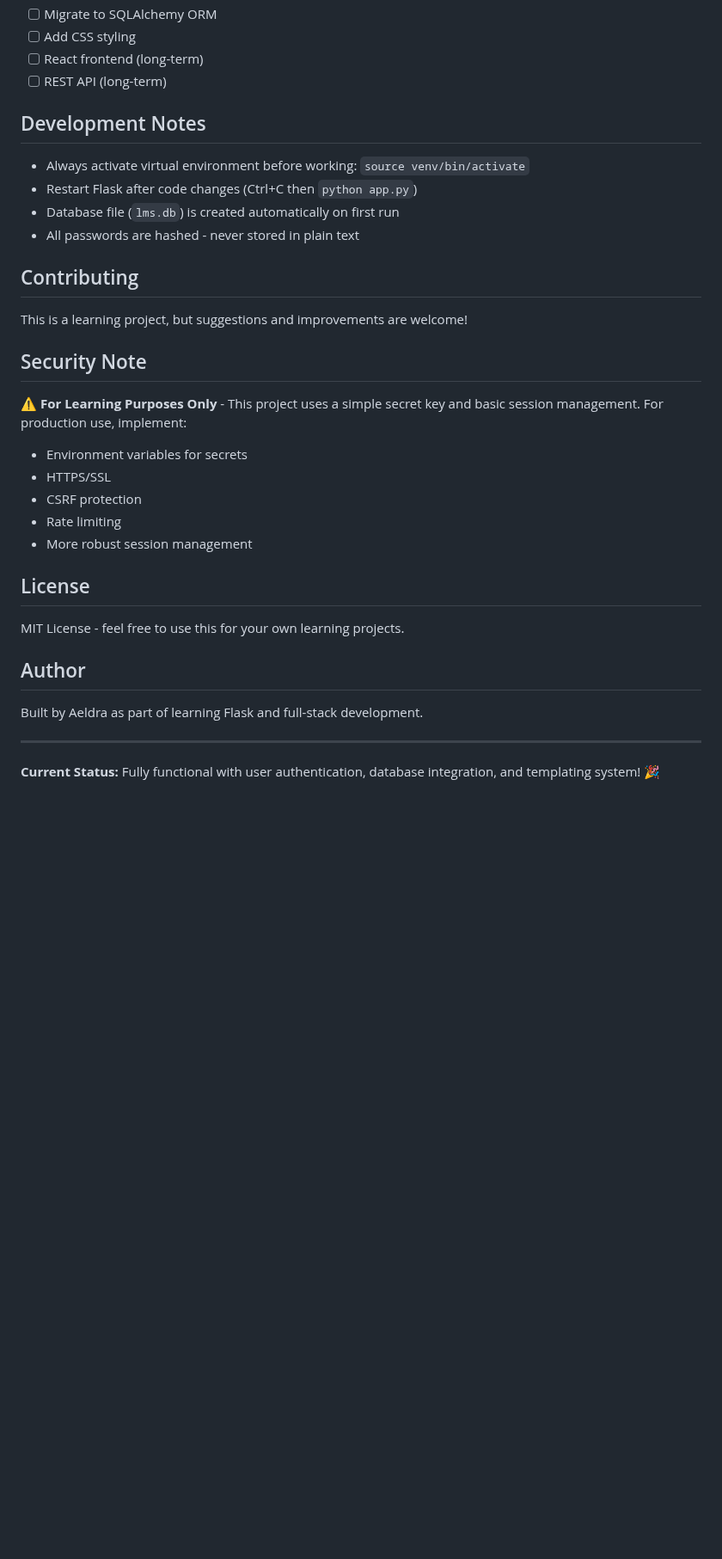
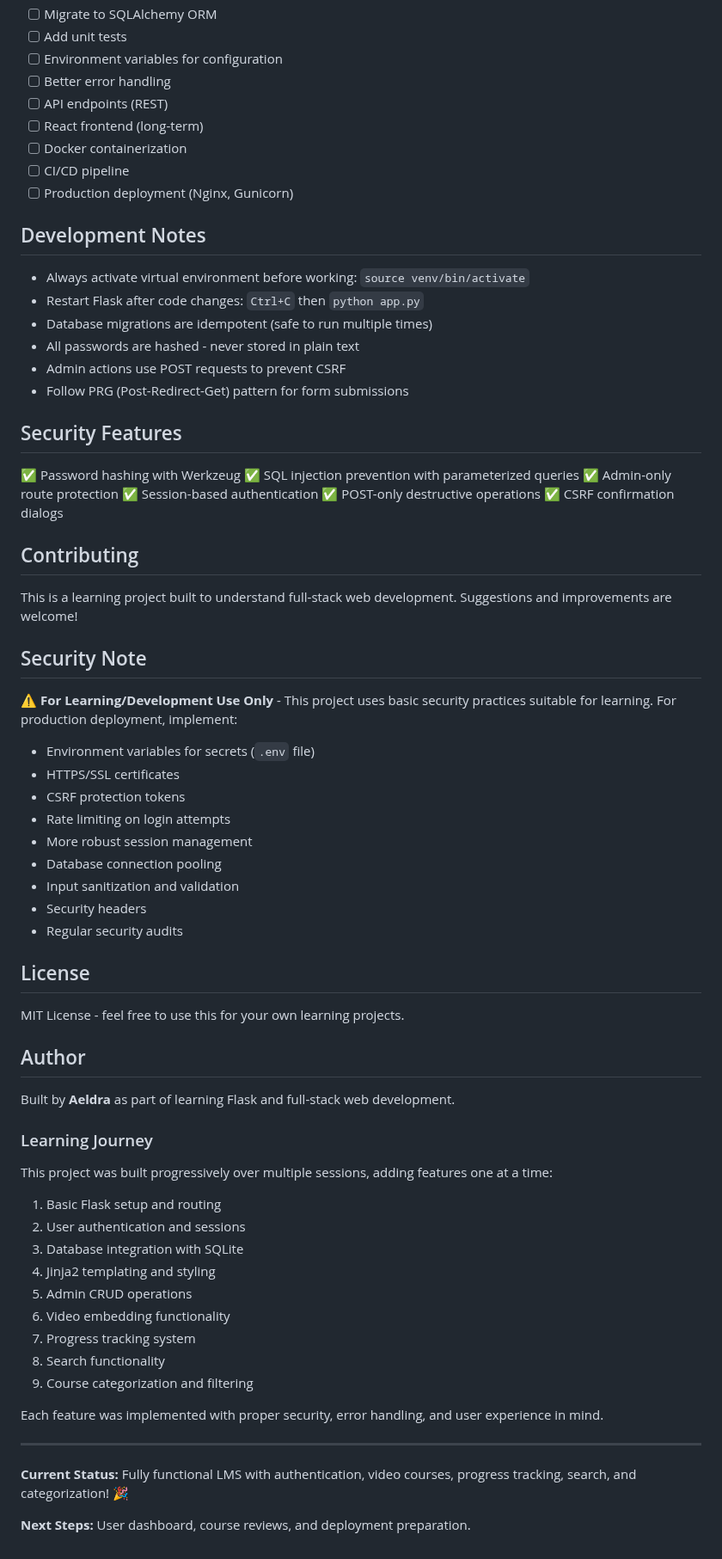
Before and after one commit to Justine-Njuguna/Flask_For_LMS, a Markdown page: README.md, the part around one of its changes. Shown at 86% size. Drawn GitHub-style; blank space fills up the shorter version.

```diff
--- a/README.md
+++ b/README.md
@@ -138,27 +216,47 @@ Or create a new account using the registration page!
 - [ ] Migrate to SQLAlchemy ORM
-- [ ] Add CSS styling
+- [ ] Add unit tests
+- [ ] Environment variables for configuration
+- [ ] Better error handling
+- [ ] API endpoints (REST)
 - [ ] React frontend (long-term)
-- [ ] REST API (long-term)
+- [ ] Docker containerization
+- [ ] CI/CD pipeline
+- [ ] Production deployment (Nginx, Gunicorn)
 
 ## Development Notes
 
 - Always activate virtual environment before working: `source venv/bin/activate`
-- Restart Flask after code changes (Ctrl+C then `python app.py`)
-- Database file (`lms.db`) is created automatically on first run
+- Restart Flask after code changes: `Ctrl+C` then `python app.py`
+- Database migrations are idempotent (safe to run multiple times)
 - All passwords are hashed - never stored in plain text
+- Admin actions use POST requests to prevent CSRF
+- Follow PRG (Post-Redirect-Get) pattern for form submissions
+
+## Security Features
+
+✅ Password hashing with Werkzeug
+✅ SQL injection prevention with parameterized queries
+✅ Admin-only route protection
+✅ Session-based authentication
+✅ POST-only destructive operations
+✅ CSRF confirmation dialogs
 
 ## Contributing
 
-This is a learning project, but suggestions and improvements are welcome!
+This is a learning project built to understand full-stack web development. Suggestions and improvements are welcome!
 
 ## Security Note
 
-⚠️ **For Learning Purposes Only** - This project uses a simple secret key and basic session management. For production use, implement:
-- Environment variables for secrets
-- HTTPS/SSL
-- CSRF protection
-- Rate limiting
+⚠️ **For Learning/Development Use Only** - This project uses basic security practices suitable for learning. For production deployment, implement:
+- Environment variables for secrets (`.env` file)
+- HTTPS/SSL certificates
+- CSRF protection tokens
+- Rate limiting on login attempts
 - More robust session management
+- Database connection pooling
+- Input sanitization and validation
+- Security headers
+- Regular security audits
 
 ## License
 
@@ -166,8 +264,24 @@ MIT License - feel free to use this for your own learning projects.
 
 ## Author
 
-Built by Aeldra as part of learning Flask and full-stack development.
+Built by **Aeldra** as part of learning Flask and full-stack web development.
+
+### Learning Journey
+This project was built progressively over multiple sessions, adding features one at a time:
+1. Basic Flask setup and routing
+2. User authentication and sessions
+3. Database integration with SQLite
+4. Jinja2 templating and styling
+5. Admin CRUD operations
+6. Video embedding functionality
+7. Progress tracking system
+8. Search functionality
+9. Course categorization and filtering
+
+Each feature was implemented with proper security, error handling, and user experience in mind.
 
 ---
 
-**Current Status:** Fully functional with user authentication, database integration, and templating system! 🎉
+**Current Status:** Fully functional LMS with authentication, video courses, progress tracking, search, and categorization! 🎉
+
+**Next Steps:** User dashboard, course reviews, and deployment preparation.
```
Also changed, not shown: other parts of README.md (+155 -77 lines).
